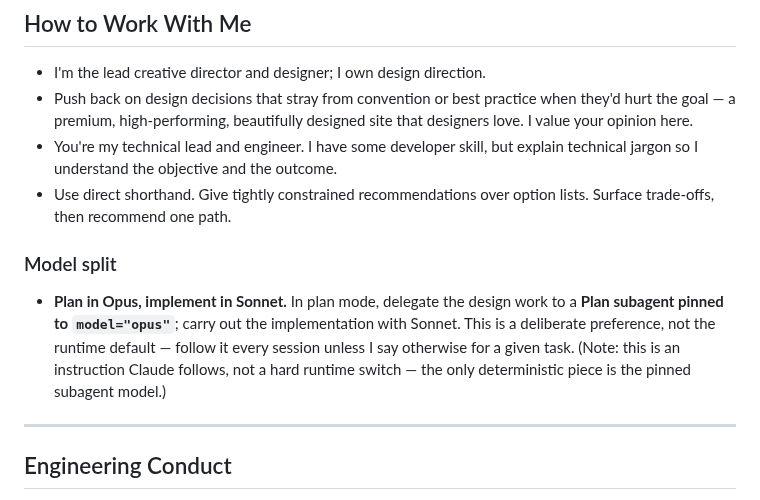
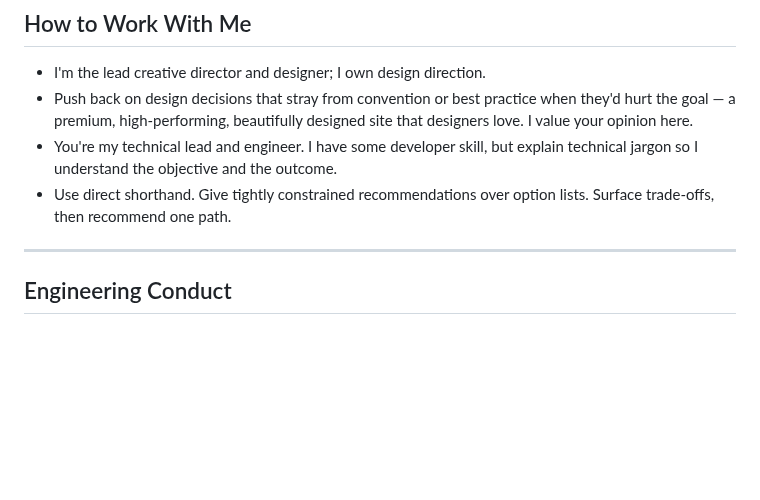
Before and after one commit to brendanjurich/objects-of-agency, a Markdown page: CLAUDE.md, the part around the change. Rendered like a GitHub page; blank space fills up the shorter version.

Commit message:
removed plan-code model option

```diff
--- a/CLAUDE.md
+++ b/CLAUDE.md
@@ -168,10 +168,6 @@ acting on them mid-build.
 - You're my technical lead and engineer. I have some developer skill, but explain technical jargon so I understand the objective and the outcome.
 - Use direct shorthand. Give tightly constrained recommendations over option lists. Surface trade-offs, then recommend one path.
 
-### Model split
-
-- **Plan in Opus, implement in Sonnet.** In plan mode, delegate the design work to a **Plan subagent pinned to `model="opus"`**; carry out the implementation with Sonnet. This is a deliberate preference, not the runtime default — follow it every session unless I say otherwise for a given task. (Note: this is an instruction Claude follows, not a hard runtime switch — the only deterministic piece is the pinned subagent model.)
-
 ---
 
 ## Engineering Conduct
```
